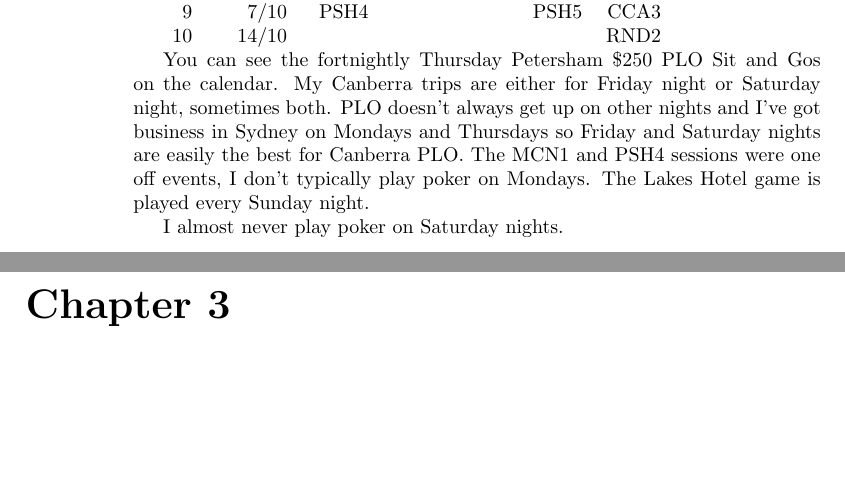
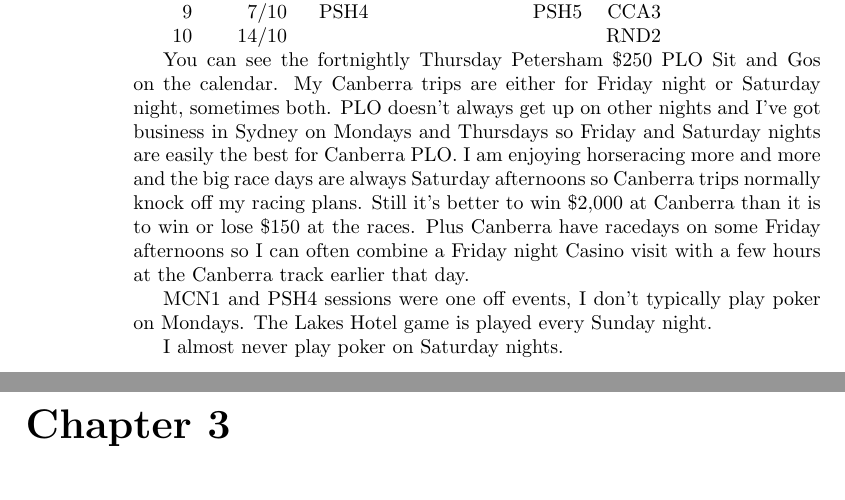
Before and after one commit to stucooper/teninten, a LaTeX book (teninten.tex, which reads thesessions.tex): two parts of pages 6 and 7 of 14, joined at a grey line, cut so that both start at the same text, the shorter picture padded with empty space. Compiled offline with pdfLaTeX.

Commit message:
I like going to horseraces

```diff
--- a/thesessions.tex
+++ b/thesessions.tex
@@ -56,7 +56,14 @@ You can see the fortnightly Thursday Petersham \$250 PLO Sit and Gos
 on the calendar. My Canberra trips are either for Friday night or
 Saturday night, sometimes both. PLO doesn't always get up on other
 nights and I've got business in Sydney on Mondays and Thursdays so
-Friday and Saturday nights are easily the best for Canberra PLO. The
+Friday and Saturday nights are easily the best for Canberra PLO. I
+am enjoying horseracing more and more and the big race days are always
+Saturday afternoons so Canberra trips normally knock off my racing
+plans. Still it's better to win \$2,000 at Canberra than it is to win
+or lose \$150 at the races. Plus Canberra have racedays on some Friday
+afternoons so I can often combine a Friday night Casino visit with a
+few hours at the Canberra track earlier that day.
+
 MCN1 and PSH4 sessions were one off events, I don't typically play
 poker on Mondays. The Lakes Hotel game is played every Sunday night.
 
```
